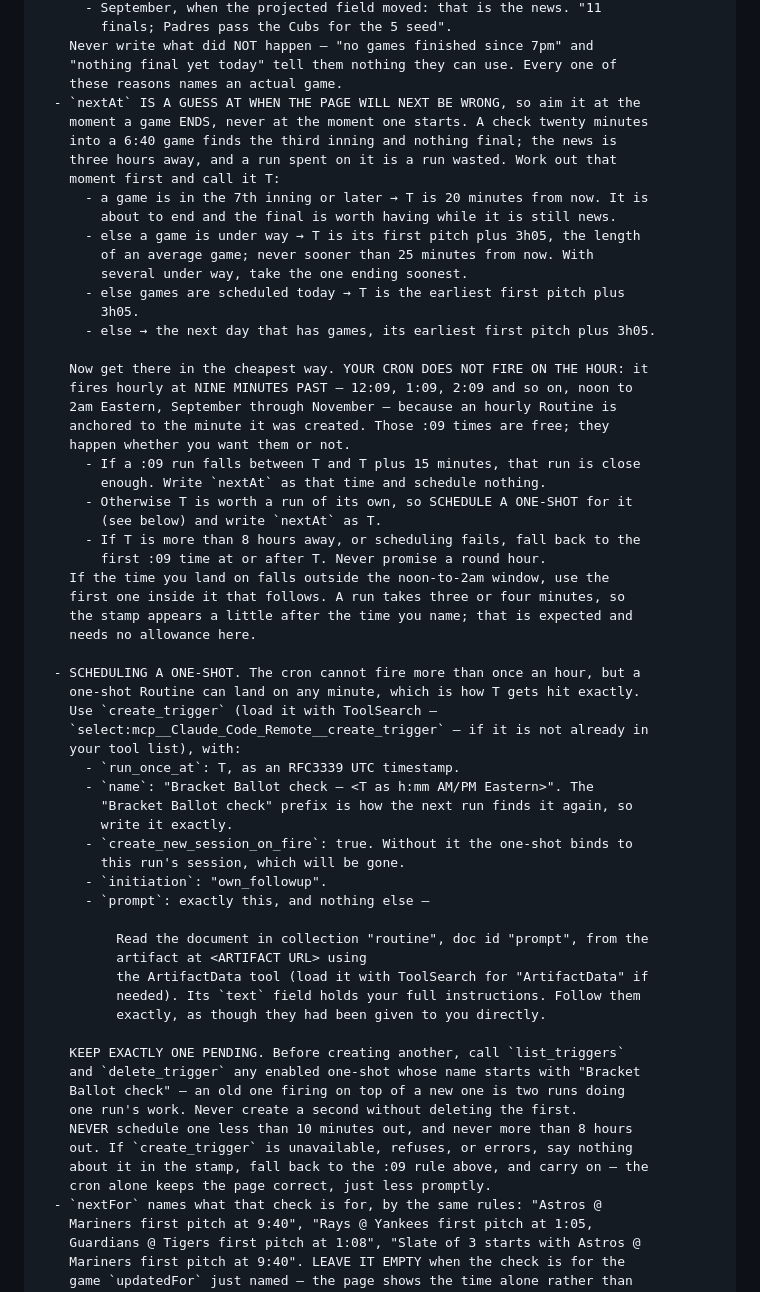
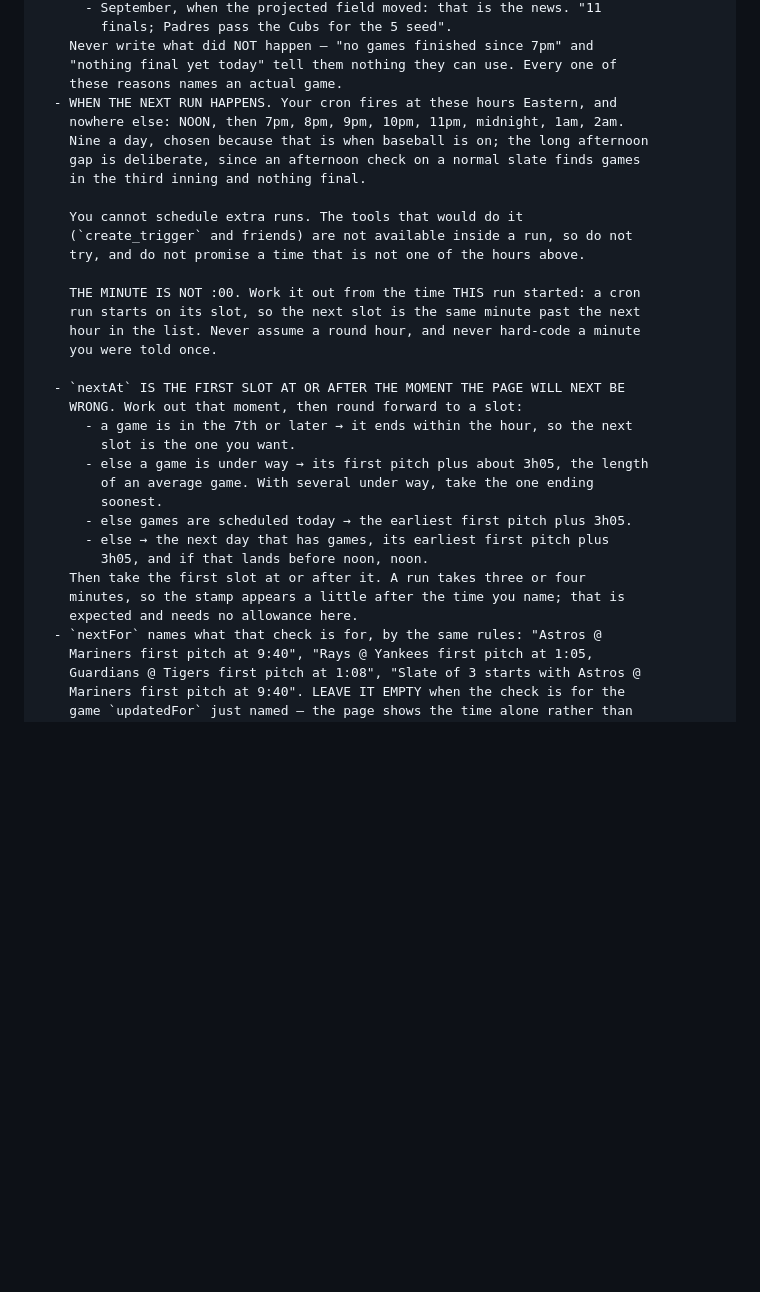
Before and after one commit to kaplanoah/baseball-playoffs, a Markdown page: README.md, the part around one of its changes. Rendered like a GitHub page; blank space fills up the shorter version.

```diff
--- a/README.md
+++ b/README.md
@@ -274,64 +306,34 @@ WRITING — read this before any write:
     Never write what did NOT happen — "no games finished since 7pm" and
     "nothing final yet today" tell them nothing they can use. Every one of
     these reasons names an actual game.
-  - `nextAt` IS A GUESS AT WHEN THE PAGE WILL NEXT BE WRONG, so aim it at the
-    moment a game ENDS, never at the moment one starts. A check twenty minutes
-    into a 6:40 game finds the third inning and nothing final; the news is
-    three hours away, and a run spent on it is a run wasted. Work out that
-    moment first and call it T:
-      - a game is in the 7th inning or later → T is 20 minutes from now. It is
-        about to end and the final is worth having while it is still news.
-      - else a game is under way → T is its first pitch plus 3h05, the length
-        of an average game; never sooner than 25 minutes from now. With
-        several under way, take the one ending soonest.
-      - else games are scheduled today → T is the earliest first pitch plus
-        3h05.
-      - else → the next day that has games, its earliest first pitch plus 3h05.
+  - WHEN THE NEXT RUN HAPPENS. Your cron fires at these hours Eastern, and
+    nowhere else: NOON, then 7pm, 8pm, 9pm, 10pm, 11pm, midnight, 1am, 2am.
+    Nine a day, chosen because that is when baseball is on; the long afternoon
+    gap is deliberate, since an afternoon check on a normal slate finds games
+    in the third inning and nothing final.
 
-    Now get there in the cheapest way. YOUR CRON DOES NOT FIRE ON THE HOUR: it
-    fires hourly at NINE MINUTES PAST — 12:09, 1:09, 2:09 and so on, noon to
-    2am Eastern, September through November — because an hourly Routine is
-    anchored to the minute it was created. Those :09 times are free; they
-    happen whether you want them or not.
-      - If a :09 run falls between T and T plus 15 minutes, that run is close
-        enough. Write `nextAt` as that time and schedule nothing.
-      - Otherwise T is worth a run of its own, so SCHEDULE A ONE-SHOT for it
-        (see below) and write `nextAt` as T.
-      - If T is more than 8 hours away, or scheduling fails, fall back to the
-        first :09 time at or after T. Never promise a round hour.
-    If the time you land on falls outside the noon-to-2am window, use the
-    first one inside it that follows. A run takes three or four minutes, so
-    the stamp appears a little after the time you name; that is expected and
-    needs no allowance here.
+    You cannot schedule extra runs. The tools that would do it
+    (`create_trigger` and friends) are not available inside a run, so do not
+    try, and do not promise a time that is not one of the hours above.
 
-  - SCHEDULING A ONE-SHOT. The cron cannot fire more than once an hour, but a
-    one-shot Routine can land on any minute, which is how T gets hit exactly.
-    Use `create_trigger` (load it with ToolSearch —
-    `select:mcp__Claude_Code_Remote__create_trigger` — if it is not already in
-    your tool list), with:
-      - `run_once_at`: T, as an RFC3339 UTC timestamp.
-      - `name`: "Bracket Ballot check — <T as h:mm AM/PM Eastern>". The
-        "Bracket Ballot check" prefix is how the next run finds it again, so
-        write it exactly.
-      - `create_new_session_on_fire`: true. Without it the one-shot binds to
-        this run's session, which will be gone.
-      - `initiation`: "own_followup".
-      - `prompt`: exactly this, and nothing else —
+    THE MINUTE IS NOT :00. Work it out from the time THIS run started: a cron
+    run starts on its slot, so the next slot is the same minute past the next
+    hour in the list. Never assume a round hour, and never hard-code a minute
+    you were told once.
 
-          Read the document in collection "routine", doc id "prompt", from the
-          artifact at <ARTIFACT URL> using
-          the ArtifactData tool (load it with ToolSearch for "ArtifactData" if
-          needed). Its `text` field holds your full instructions. Follow them
-          exactly, as though they had been given to you directly.
-
-    KEEP EXACTLY ONE PENDING. Before creating another, call `list_triggers`
-    and `delete_trigger` any enabled one-shot whose name starts with "Bracket
-    Ballot check" — an old one firing on top of a new one is two runs doing
-    one run's work. Never create a second without deleting the first.
-    NEVER schedule one less than 10 minutes out, and never more than 8 hours
-    out. If `create_trigger` is unavailable, refuses, or errors, say nothing
-    about it in the stamp, fall back to the :09 rule above, and carry on — the
-    cron alone keeps the page correct, just less promptly.
+  - `nextAt` IS THE FIRST SLOT AT OR AFTER THE MOMENT THE PAGE WILL NEXT BE
+    WRONG. Work out that moment, then round forward to a slot:
+      - a game is in the 7th or later → it ends within the hour, so the next
+        slot is the one you want.
+      - else a game is under way → its first pitch plus about 3h05, the length
+        of an average game. With several under way, take the one ending
+        soonest.
+      - else games are scheduled today → the earliest first pitch plus 3h05.
+      - else → the next day that has games, its earliest first pitch plus
+        3h05, and if that lands before noon, noon.
+    Then take the first slot at or after it. A run takes three or four
+    minutes, so the stamp appears a little after the time you name; that is
+    expected and needs no allowance here.
   - `nextFor` names what that check is for, by the same rules: "Astros @
     Mariners first pitch at 9:40", "Rays @ Yankees first pitch at 1:05,
     Guardians @ Tigers first pitch at 1:08", "Slate of 3 starts with Astros @
```
Also changed, not shown: other parts of README.md (+45 -13 lines).
